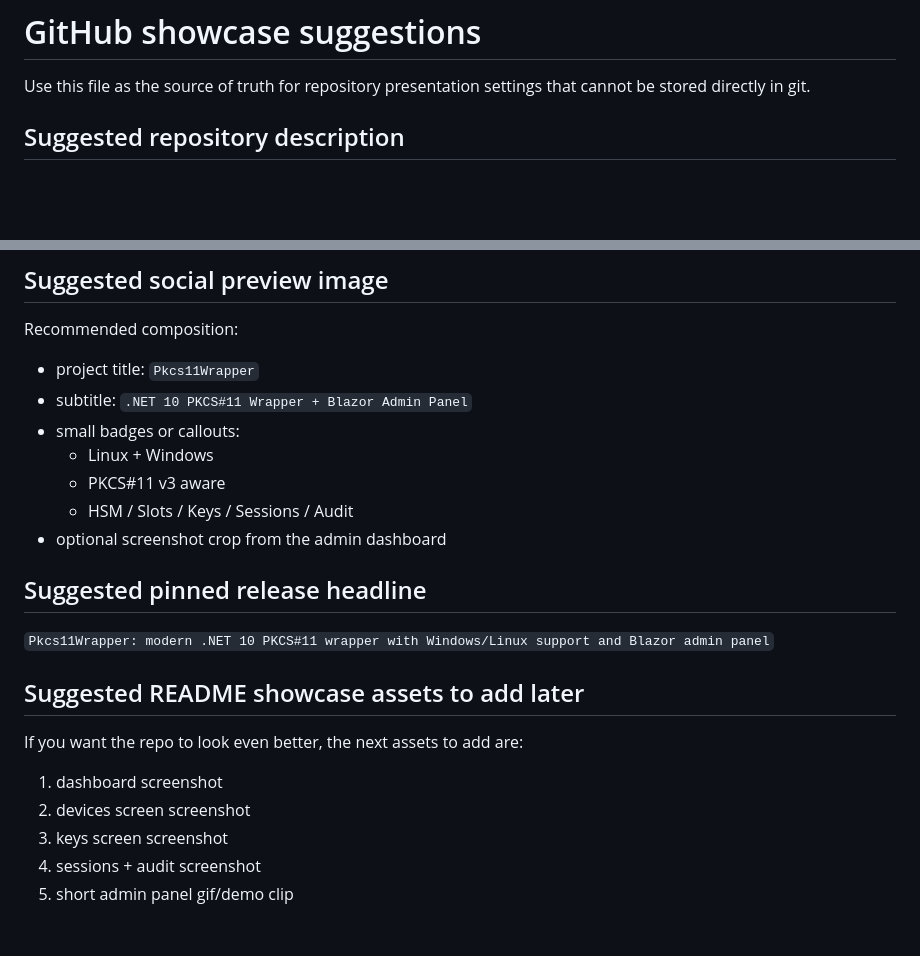
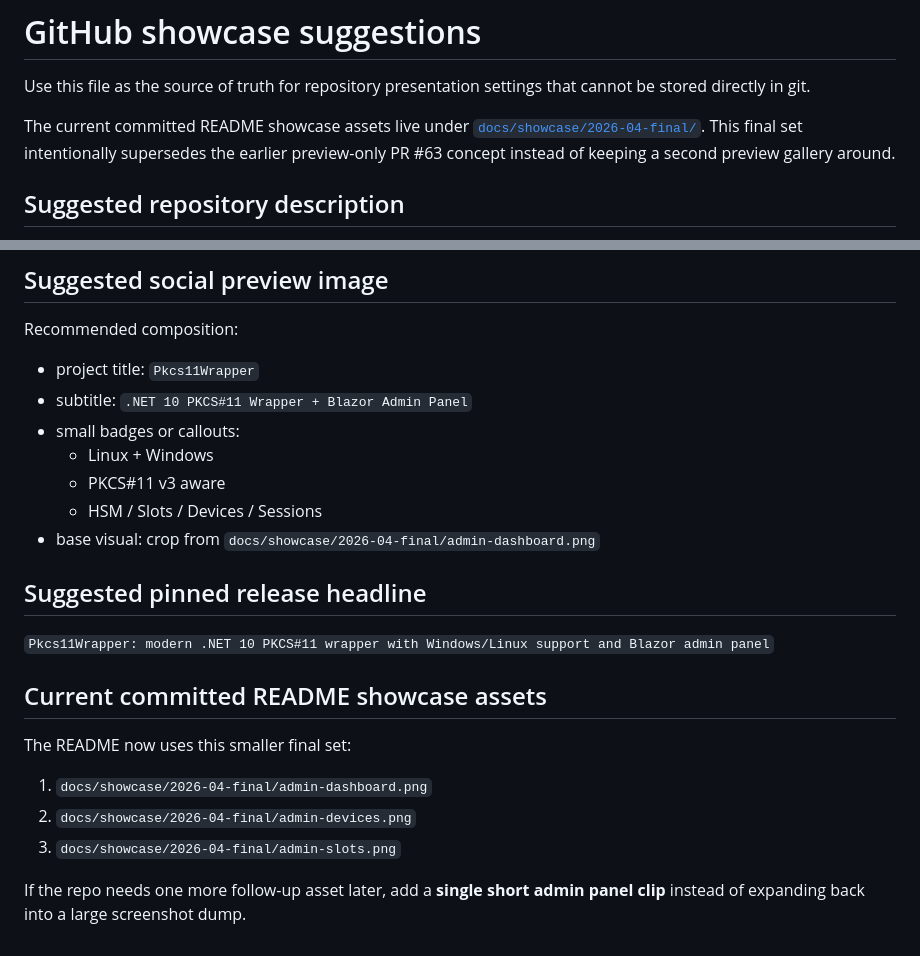
Before and after one commit to EbubekirERGUN/Pkcs11Wrapper, a Markdown page: docs/github-showcase.md, 2 parts joined by grey strips. Drawn GitHub-style; blank space fills up the shorter version.

```diff
--- a/docs/github-showcase.md
+++ b/docs/github-showcase.md
@@ -1,6 +1,8 @@
 # GitHub showcase suggestions
 
 Use this file as the source of truth for repository presentation settings that cannot be stored directly in git.
+
+The current committed README showcase assets live under [`docs/showcase/2026-04-final/`](showcase/2026-04-final/README.md). This final set intentionally supersedes the earlier preview-only PR #63 concept instead of keeping a second preview gallery around.
 
 ## Suggested repository description
 
@@ -36,19 +38,19 @@ Recommended composition:
 - small badges or callouts:
   - Linux + Windows
   - PKCS#11 v3 aware
-  - HSM / Slots / Keys / Sessions / Audit
-- optional screenshot crop from the admin dashboard
+  - HSM / Slots / Devices / Sessions
+- base visual: crop from `docs/showcase/2026-04-final/admin-dashboard.png`
 
 ## Suggested pinned release headline
 
 `Pkcs11Wrapper: modern .NET 10 PKCS#11 wrapper with Windows/Linux support and Blazor admin panel`
 
-## Suggested README showcase assets to add later
+## Current committed README showcase assets
 
-If you want the repo to look even better, the next assets to add are:
+The README now uses this smaller final set:
 
-1. dashboard screenshot
-2. devices screen screenshot
-3. keys screen screenshot
-4. sessions + audit screenshot
-5. short admin panel gif/demo clip
+1. `docs/showcase/2026-04-final/admin-dashboard.png`
+2. `docs/showcase/2026-04-final/admin-devices.png`
+3. `docs/showcase/2026-04-final/admin-slots.png`
+
+If the repo needs one more follow-up asset later, add a **single short admin panel clip** instead of expanding back into a large screenshot dump.
```
Also changed, not shown: README.md (+20 -0 lines), README.tr.md (+20 -0 lines), docs/showcase/2026-04-final/admin-dashboard.png (added), docs/showcase/2026-04-final/admin-devices.png (added), docs/showcase/2026-04-final/admin-slots.png (added), 3 other files.
